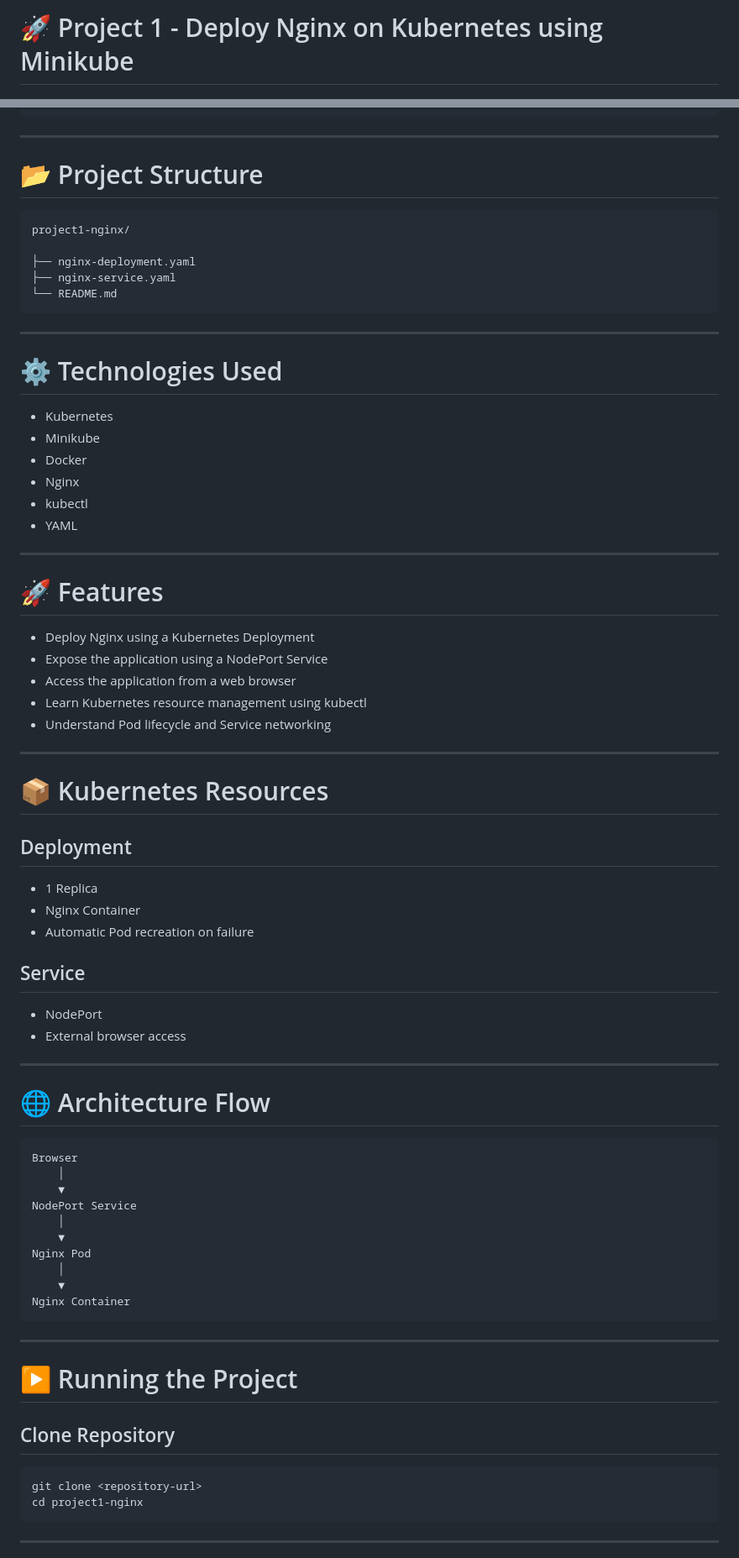
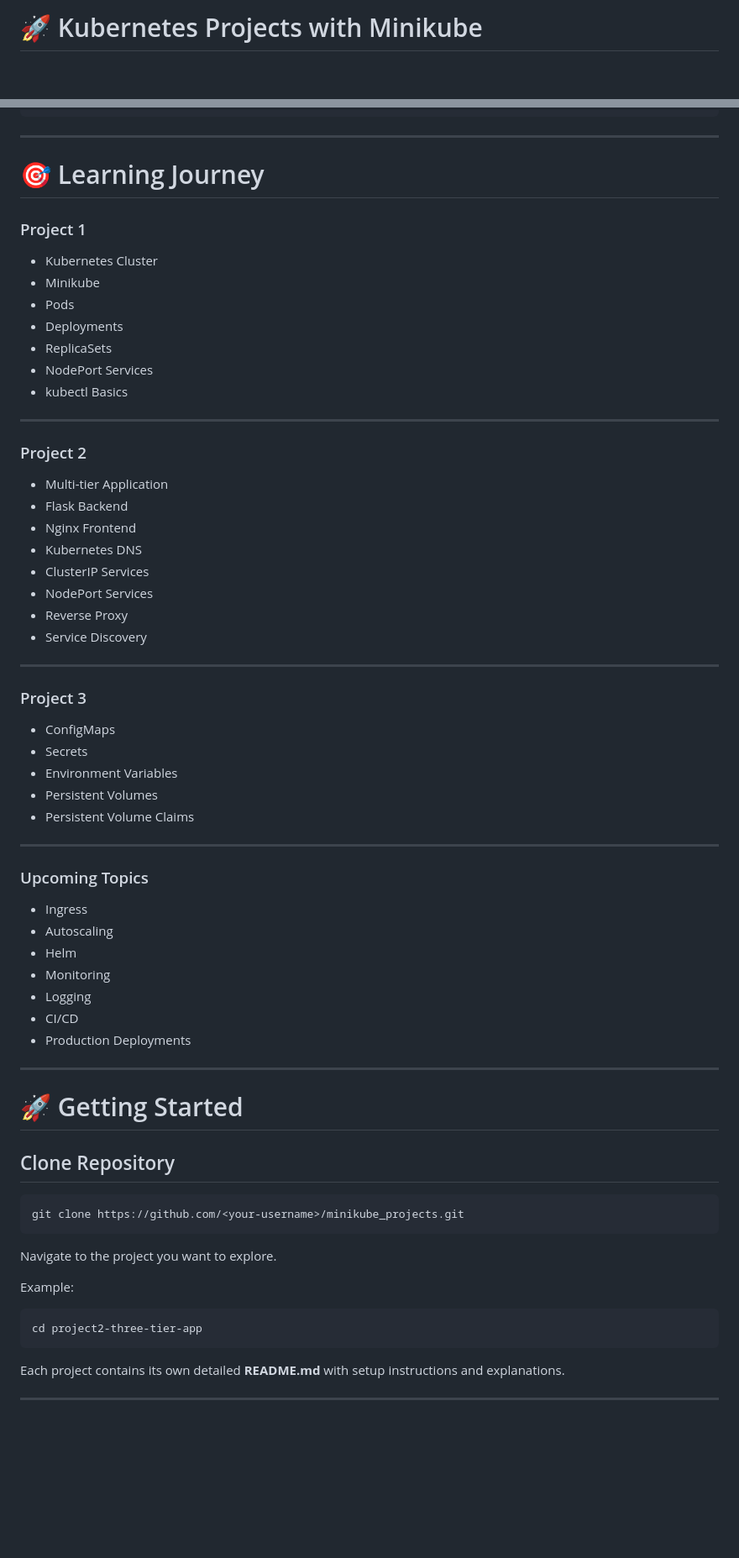
Before and after one commit to vivekbuildsai/minikube_projects, a Markdown page: README.md, 2 parts joined by grey strips. Shown at 84% size. Rendered like a GitHub page; blank space fills up the shorter version.

Commit message:
README for Kubernetes Projects Overview
Updated the README to reflect a broader collection of Kubernetes projects using Minikube, including a roadmap and learning objectives.

````diff
--- a/README.md
+++ b/README.md
@@ -1,2 +1,2 @@
-# 🚀 Project 1 - Deploy Nginx on Kubernetes using Minikube
+# 🚀 Kubernetes Projects with Minikube
 
@@ -27,79 +85,72 @@ This is the first project in my Kubernetes learning journey.
 
 ---
 
-# 📂 Project Structure
+# 🎯 Learning Journey
 
-```
-project1-nginx/
+### Project 1
 
-├── nginx-deployment.yaml
-├── nginx-service.yaml
-└── README.md
-```
+- Kubernetes Cluster
+- Minikube
+- Pods
+- Deployments
+- ReplicaSets
+- NodePort Services
+- kubectl Basics
 
 ---
 
-# ⚙ Technologies Used
+### Project 2
 
-- Kubernetes
-- Minikube
-- Docker
-- Nginx
-- kubectl
-- YAML
+- Multi-tier Application
+- Flask Backend
+- Nginx Frontend
+- Kubernetes DNS
+- ClusterIP Services
+- NodePort Services
+- Reverse Proxy
+- Service Discovery
 
 ---
 
-# 🚀 Features
+### Project 3
 
-- Deploy Nginx using a Kubernetes Deployment
-- Expose the application using a NodePort Service
-- Access the application from a web browser
-- Learn Kubernetes resource management using kubectl
-- Understand Pod lifecycle and Service networking
+- ConfigMaps
+- Secrets
+- Environment Variables
+- Persistent Volumes
+- Persistent Volume Claims
 
 ---
 
-# 📦 Kubernetes Resources
+### Upcoming Topics
 
-## Deployment
-
-- 1 Replica
-- Nginx Container
-- Automatic Pod recreation on failure
-
-## Service
-
-- NodePort
-- External browser access
+- Ingress
+- Autoscaling
+- Helm
+- Monitoring
+- Logging
+- CI/CD
+- Production Deployments
 
 ---
 
-# 🌐 Architecture Flow
-
-```
-Browser
-    │
-    ▼
-NodePort Service
-    │
-    ▼
-Nginx Pod
-    │
-    ▼
-Nginx Container
-```
-
----
-
-# ▶ Running the Project
+# 🚀 Getting Started
 
 ## Clone Repository
 
 ```bash
-git clone <repository-url>
-cd project1-nginx
+git clone https://github.com/<your-username>/minikube_projects.git
 ```
+
+Navigate to the project you want to explore.
+
+Example:
+
+```bash
+cd project2-three-tier-app
+```
+
+Each project contains its own detailed **README.md** with setup instructions and explanations.
 
 ---
 
````
Also changed, not shown: other parts of README.md (+108 -122 lines).
